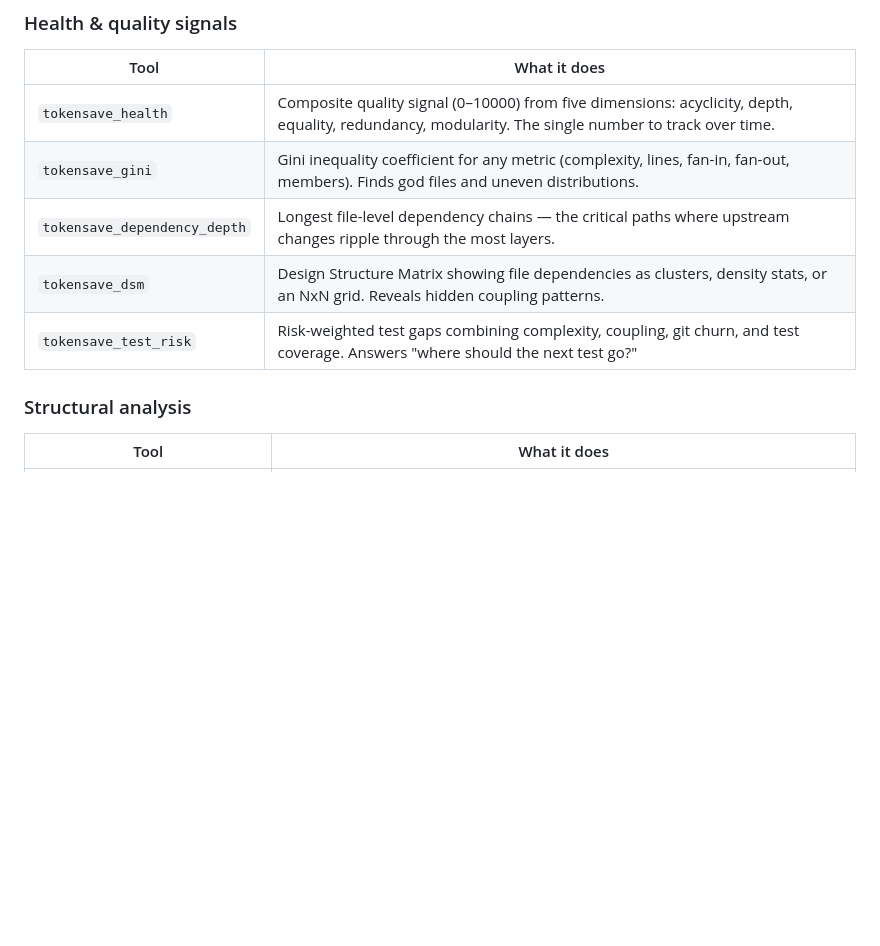
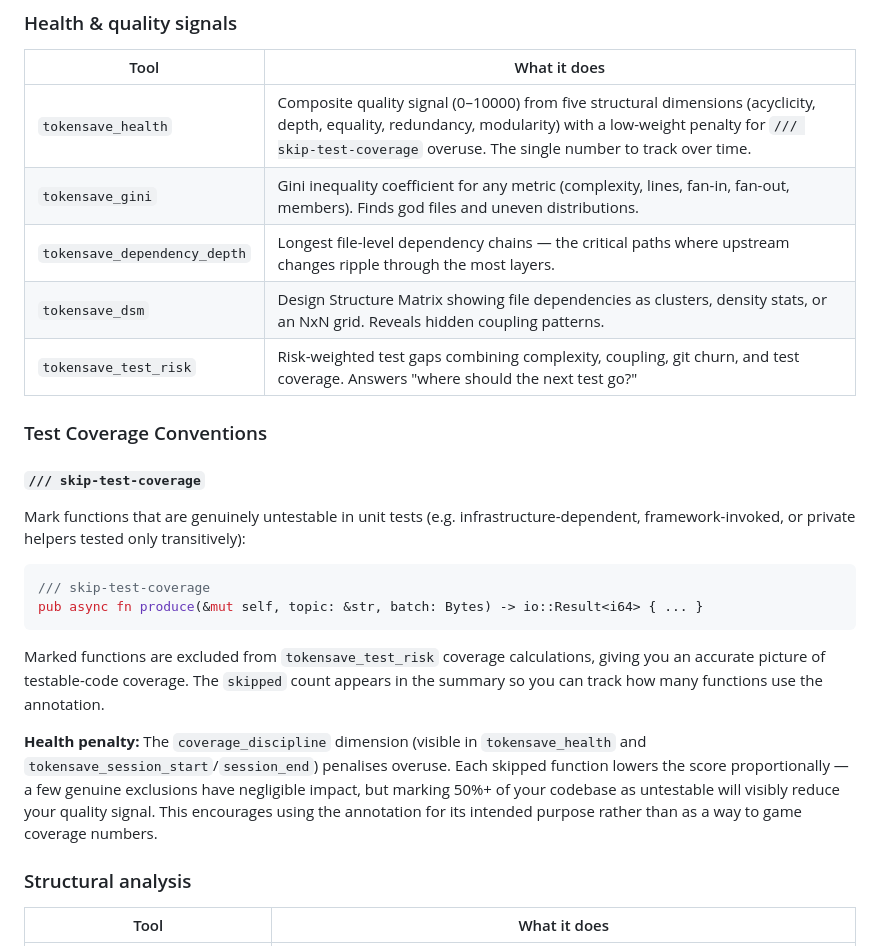
Before and after one commit to aovestdipaperino/tokensave, a Markdown page: docs/USER-GUIDE.md, the part around the change. Drawn GitHub-style; blank space fills up the shorter version.

Commit message:
docs: document skip-test-coverage convention and coverage_discipline health penalty

````diff
--- a/docs/USER-GUIDE.md
+++ b/docs/USER-GUIDE.md
@@ -459,11 +459,26 @@ When running as an MCP server, tokensave exposes 41 tools that AI agents can cal
 
 | Tool | What it does |
 |------|-------------|
-| `tokensave_health` | Composite quality signal (0–10000) from five dimensions: acyclicity, depth, equality, redundancy, modularity. The single number to track over time. |
+| `tokensave_health` | Composite quality signal (0–10000) from five structural dimensions (acyclicity, depth, equality, redundancy, modularity) with a low-weight penalty for `/// skip-test-coverage` overuse. The single number to track over time. |
 | `tokensave_gini` | Gini inequality coefficient for any metric (complexity, lines, fan-in, fan-out, members). Finds god files and uneven distributions. |
 | `tokensave_dependency_depth` | Longest file-level dependency chains — the critical paths where upstream changes ripple through the most layers. |
 | `tokensave_dsm` | Design Structure Matrix showing file dependencies as clusters, density stats, or an NxN grid. Reveals hidden coupling patterns. |
 | `tokensave_test_risk` | Risk-weighted test gaps combining complexity, coupling, git churn, and test coverage. Answers "where should the next test go?" |
+
+### Test Coverage Conventions
+
+#### `/// skip-test-coverage`
+
+Mark functions that are genuinely untestable in unit tests (e.g. infrastructure-dependent, framework-invoked, or private helpers tested only transitively):
+
+```rust
+/// skip-test-coverage
+pub async fn produce(&mut self, topic: &str, batch: Bytes) -> io::Result<i64> { ... }
+```
+
+Marked functions are excluded from `tokensave_test_risk` coverage calculations, giving you an accurate picture of testable-code coverage. The `skipped` count appears in the summary so you can track how many functions use the annotation.
+
+**Health penalty:** The `coverage_discipline` dimension (visible in `tokensave_health` and `tokensave_session_start`/`session_end`) penalises overuse. Each skipped function lowers the score proportionally — a few genuine exclusions have negligible impact, but marking 50%+ of your codebase as untestable will visibly reduce your quality signal. This encourages using the annotation for its intended purpose rather than as a way to game coverage numbers.
 
 ### Structural analysis
 
````
